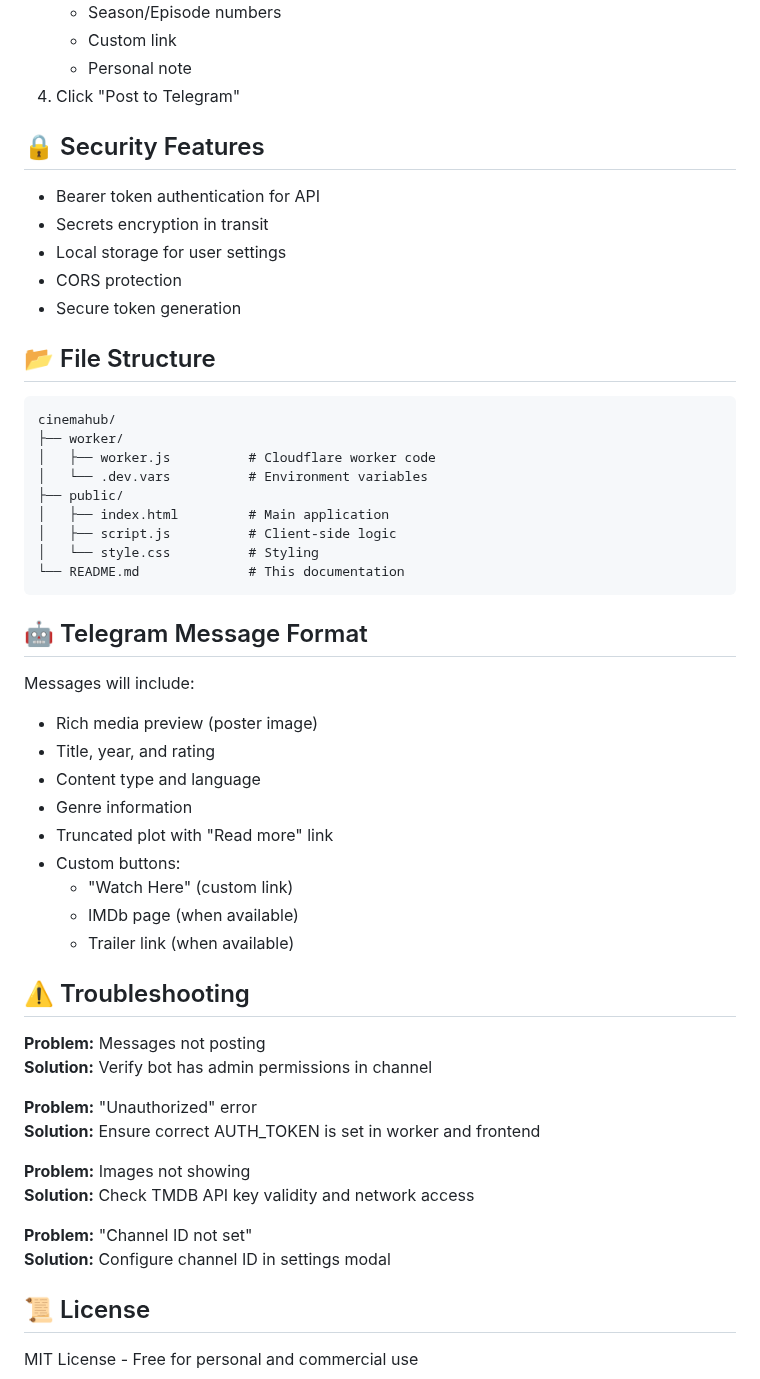
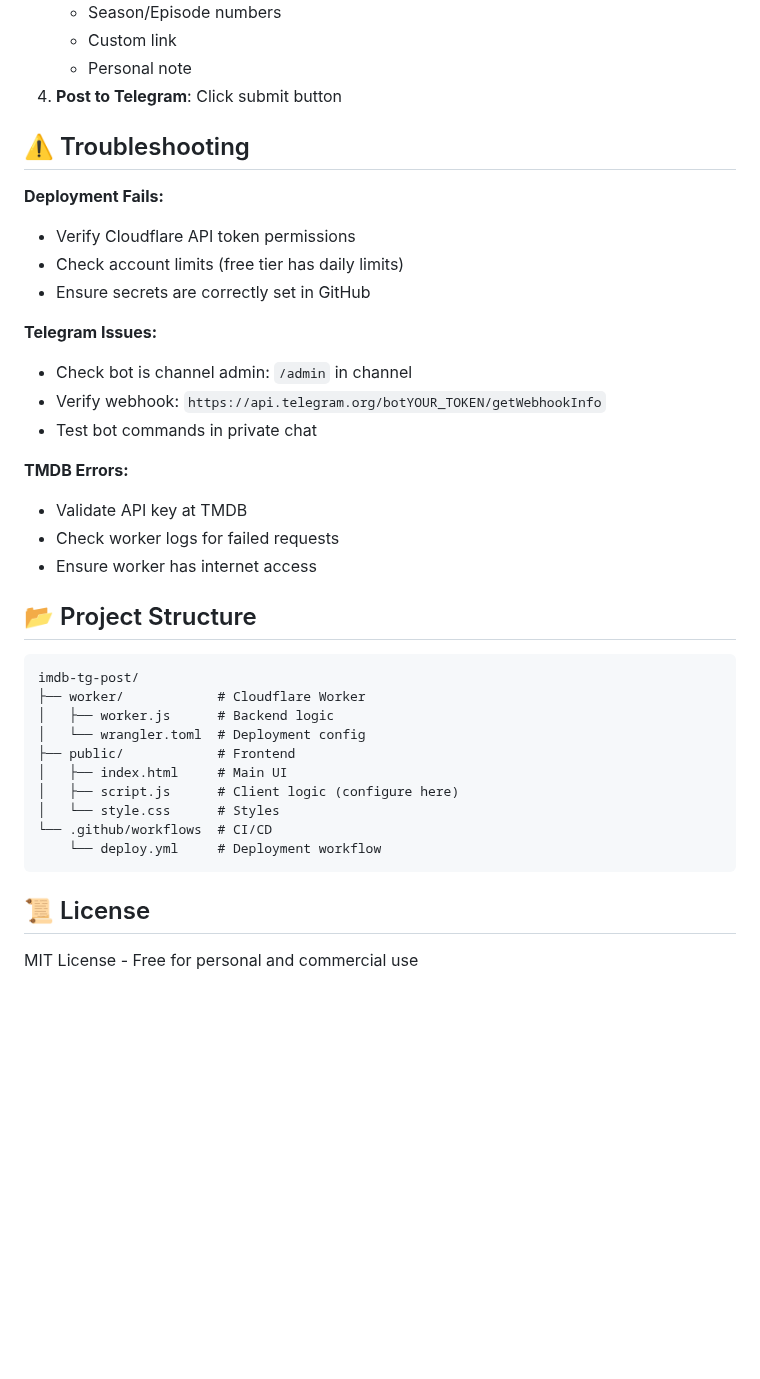
Before and after one commit to tharindu899/IMDB-TG-POST, a Markdown page: README.md, the part around one of its changes. Rendered like a GitHub page; blank space fills up the shorter version.

````diff
--- a/README.md
+++ b/README.md
@@ -88,52 +127,37 @@ Open the deployed frontend URL in your browser.
    - Season/Episode numbers
    - Custom link
    - Personal note
-4. Click "Post to Telegram"
-
-## 🔒 Security Features
-- Bearer token authentication for API
-- Secrets encryption in transit
-- Local storage for user settings
-- CORS protection
-- Secure token generation
-
-## 📂 File Structure
-```
-cinemahub/
-├── worker/
-│   ├── worker.js          # Cloudflare worker code
-│   └── .dev.vars          # Environment variables
-├── public/
-│   ├── index.html         # Main application
-│   ├── script.js          # Client-side logic
-│   └── style.css          # Styling
-└── README.md              # This documentation
-```
-
-## 🤖 Telegram Message Format
-Messages will include:
-- Rich media preview (poster image)
-- Title, year, and rating
-- Content type and language
-- Genre information
-- Truncated plot with "Read more" link
-- Custom buttons:
-  - "Watch Here" (custom link)
-  - IMDb page (when available)
-  - Trailer link (when available)
+4. **Post to Telegram**: Click submit button
 
 ## ⚠️ Troubleshooting
-**Problem:** Messages not posting
-**Solution:** Verify bot has admin permissions in channel
+**Deployment Fails:**
+- Verify Cloudflare API token permissions
+- Check account limits (free tier has daily limits)
+- Ensure secrets are correctly set in GitHub
 
-**Problem:** "Unauthorized" error
-**Solution:** Ensure correct AUTH_TOKEN is set in worker and frontend
+**Telegram Issues:**
+- Check bot is channel admin: `/admin` in channel
+- Verify webhook: `https://api.telegram.org/botYOUR_TOKEN/getWebhookInfo`
+- Test bot commands in private chat
 
-**Problem:** Images not showing
-**Solution:** Check TMDB API key validity and network access
+**TMDB Errors:**
+- Validate API key at TMDB
+- Check worker logs for failed requests
+- Ensure worker has internet access
 
-**Problem:** "Channel ID not set"
-**Solution:** Configure channel ID in settings modal
+## 📂 Project Structure
+```
+imdb-tg-post/
+├── worker/            # Cloudflare Worker
+│   ├── worker.js      # Backend logic
+│   └── wrangler.toml  # Deployment config
+├── public/            # Frontend
+│   ├── index.html     # Main UI
+│   ├── script.js      # Client logic (configure here)
+│   └── style.css      # Styles
+└── .github/workflows  # CI/CD
+    └── deploy.yml     # Deployment workflow
+```
 
 ## 📜 License
 MIT License - Free for personal and commercial use
````
Also changed, not shown: other parts of README.md (+106 -67 lines).
